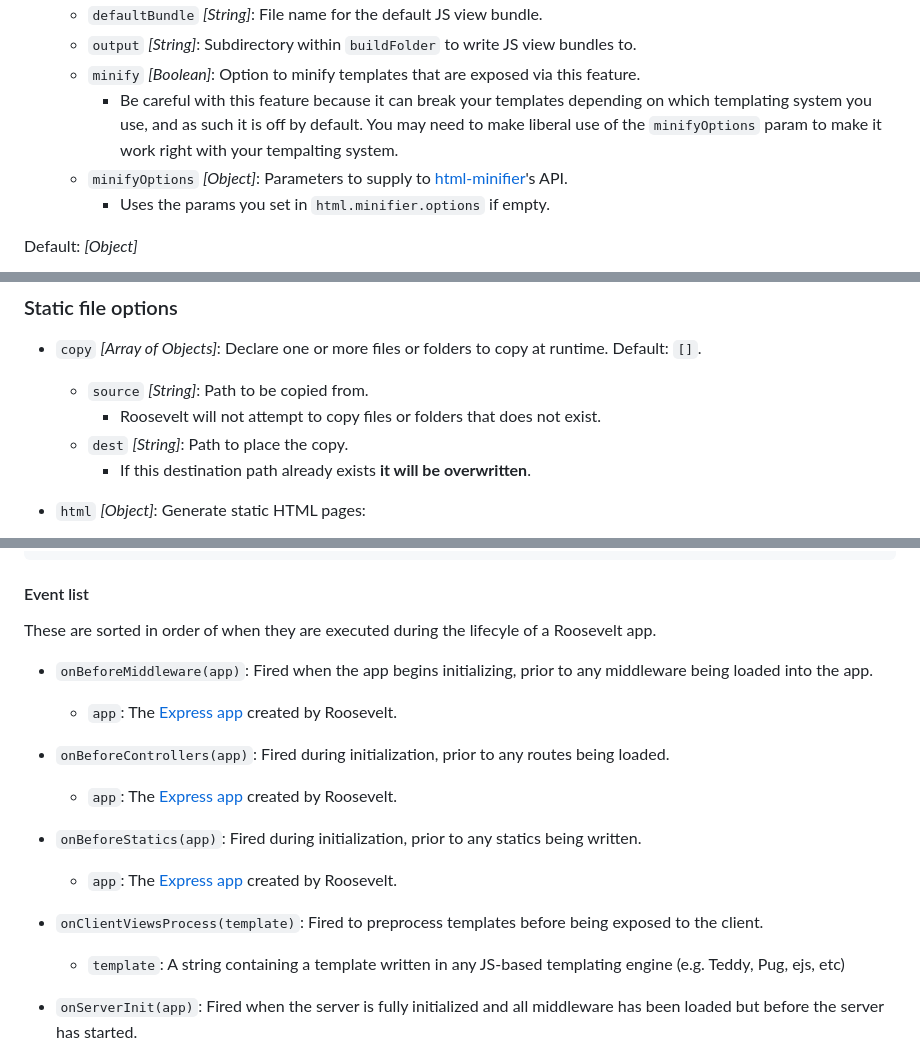
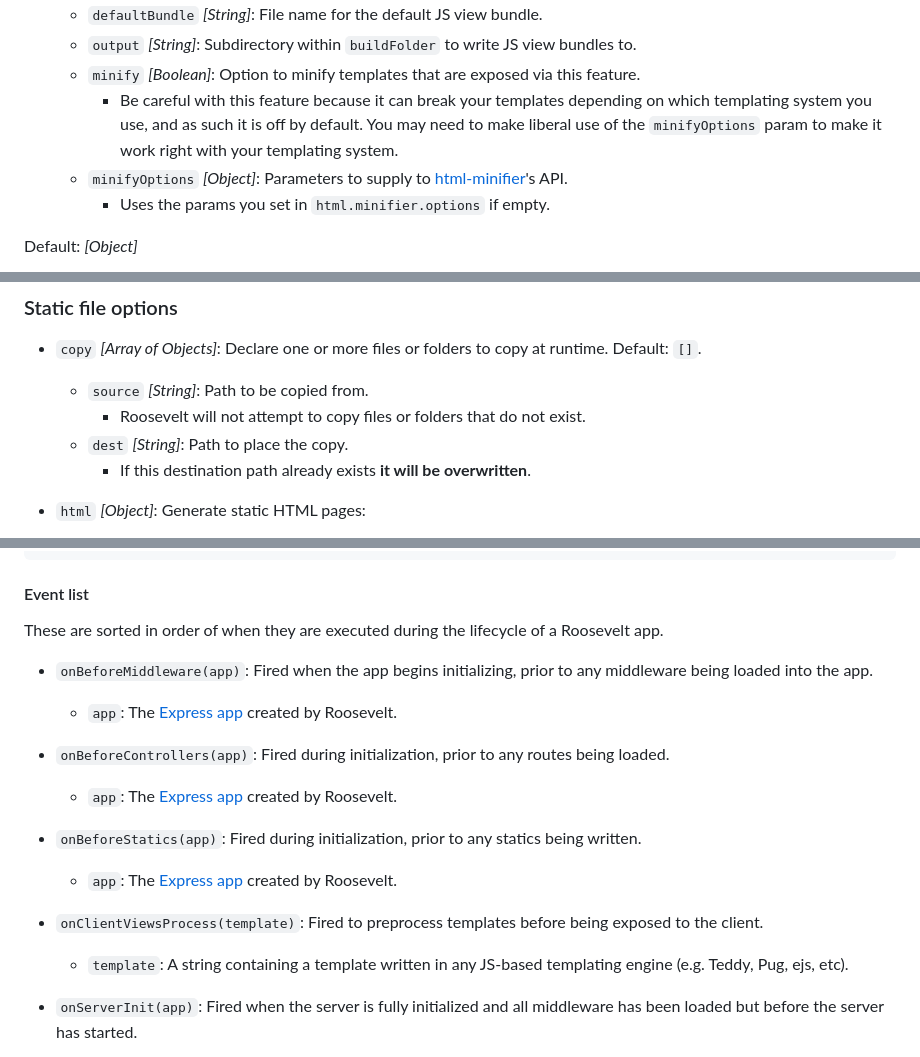
Before and after one commit to rooseveltframework/roosevelt, a Markdown page: CONFIGURATION.md, 3 parts joined by grey strips. GitHub-like rendering.

Commit message:
fix typos

```diff
--- a/CONFIGURATION.md
+++ b/CONFIGURATION.md
@@ -332,7 +332,7 @@ Default: *[Object]*
   - `defaultBundle` *[String]*: File name for the default JS view bundle.
   - `output` *[String]*: Subdirectory within `buildFolder` to write JS view bundles to.
   - `minify` *[Boolean]*: Option to minify templates that are exposed via this feature.
-    - Be careful with this feature because it can break your templates depending on which templating system you use, and as such it is off by default. You may need to make liberal use of the `minifyOptions` param to make it work right with your tempalting system.
+    - Be careful with this feature because it can break your templates depending on which templating system you use, and as such it is off by default. You may need to make liberal use of the `minifyOptions` param to make it work right with your templating system.
   - `minifyOptions` *[Object]*: Parameters to supply to [html-minifier](https://github.com/terser/html-minifier-terser#options-quick-reference)'s API.
     - Uses the params you set in `html.minifier.options` if empty.
 
@@ -354,7 +354,7 @@ Default: *[Object]*
 
 - `copy` *[Array of Objects]*: Declare one or more files or folders to copy at runtime. Default: `[]`.
   - `source` *[String]*: Path to be copied from.
-    - Roosevelt will not attempt to copy files or folders that does not exist.
+    - Roosevelt will not attempt to copy files or folders that do not exist.
   - `dest` *[String]*: Path to place the copy.
     - If this destination path already exists **it will be overwritten**.
 
@@ -667,7 +667,7 @@ Roosevelt provides a series of events you can attach code to by passing a functi
 
 #### Event list
 
-These are sorted in order of when they are executed during the lifecyle of a Roosevelt app.
+These are sorted in order of when they are executed during the lifecycle of a Roosevelt app.
 
 - `onBeforeMiddleware(app)`: Fired when the app begins initializing, prior to any middleware being loaded into the app.
   - `app`: The [Express app](http://expressjs.com/api.html#express) created by Roosevelt.
@@ -679,7 +679,7 @@ These are sorted in order of when they are executed during the lifecyle of a Roo
   - `app`: The [Express app](http://expressjs.com/api.html#express) created by Roosevelt.
 
 - `onClientViewsProcess(template)`: Fired to preprocess templates before being exposed to the client.
-  - `template`: A string containing a template written in any JS-based templating engine (e.g. Teddy, Pug, ejs, etc)
+  - `template`: A string containing a template written in any JS-based templating engine (e.g. Teddy, Pug, ejs, etc).
 
 - `onServerInit(app)`: Fired when the server is fully initialized and all middleware has been loaded but before the server has started.
   - `app`: The [Express app](http://expressjs.com/api.html#express) created by Roosevelt.
```
Also changed, not shown: other parts of CONFIGURATION.md (+2 -2 lines).
